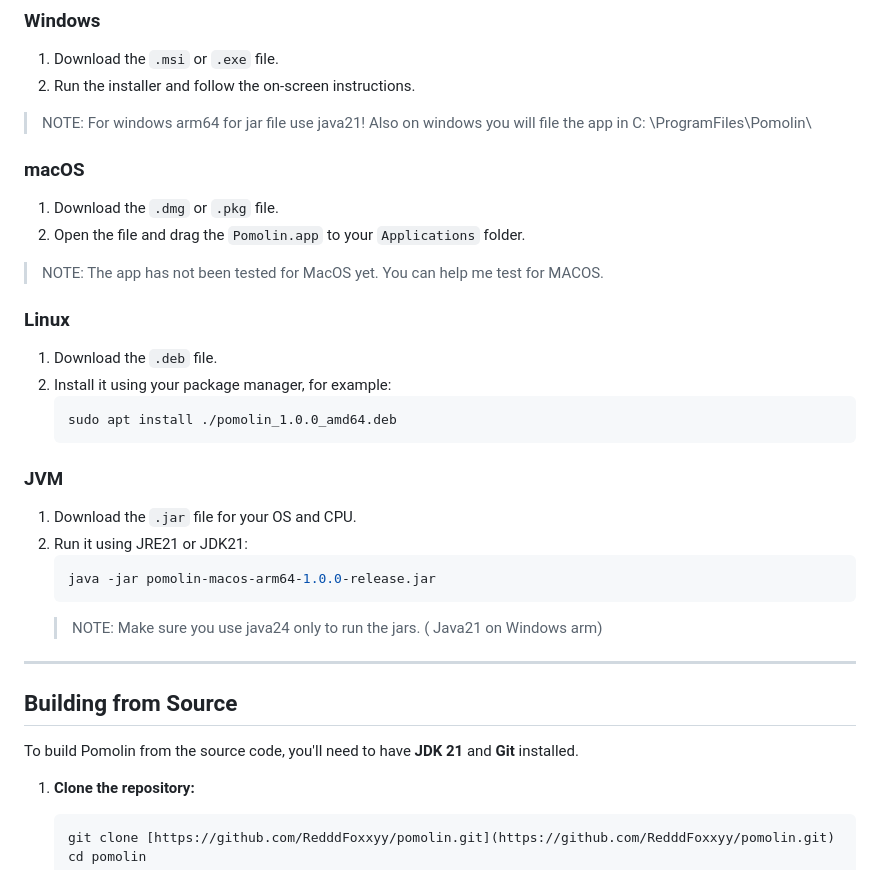
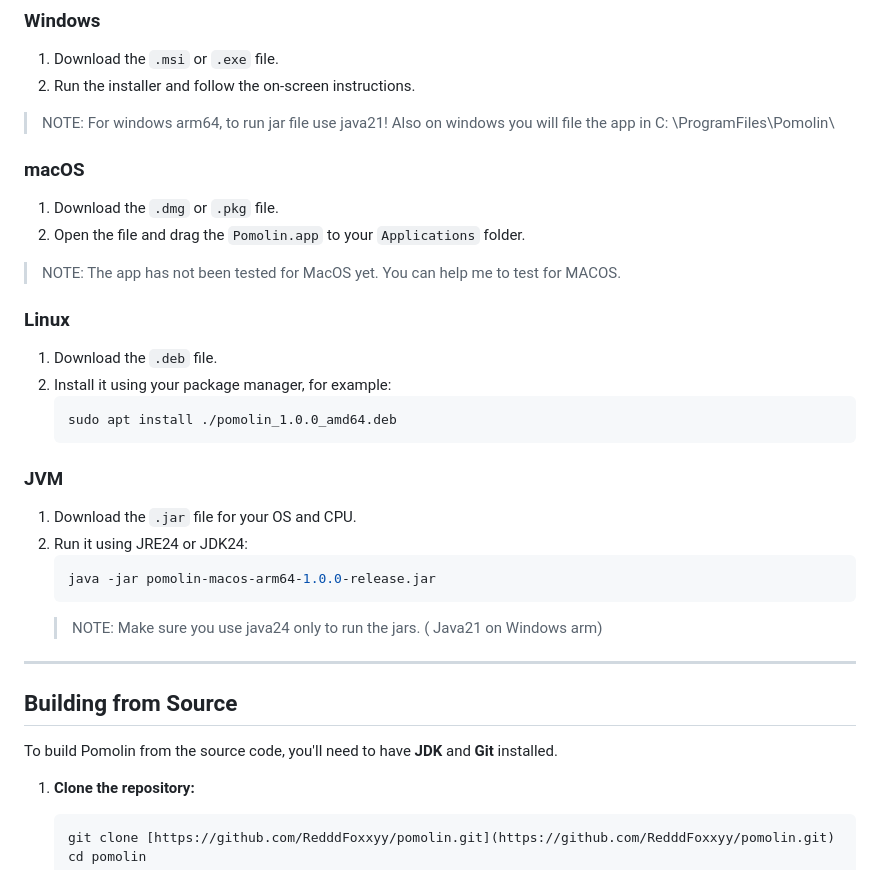
Before and after one commit to RedddFoxxyy/Pomolin, a Markdown page: README.md, the part around one of its changes. GitHub-like rendering.

Commit message:
docs: Update README with minor fixes and clarifications

````diff
--- a/README.md
+++ b/README.md
@@ -48,7 +48,7 @@ You can download the latest version of Pomolin from the *
 1. Download the `.msi` or `.exe` file.
 2. Run the installer and follow the on-screen instructions.
 
-> NOTE: For windows arm64 for jar file use java21! Also on windows you will file the app in C:
+> NOTE: For windows arm64, to run jar file use java21! Also on windows you will file the app in C:
 > \ProgramFiles\Pomolin\
 
 ### macOS
@@ -56,7 +56,7 @@ You can download the latest version of Pomolin from the *
 1. Download the `.dmg` or `.pkg` file.
 2. Open the file and drag the `Pomolin.app` to your `Applications` folder.
 
-> NOTE: The app has not been tested for MacOS yet. You can help me test for MACOS.
+> NOTE: The app has not been tested for MacOS yet. You can help me to test for MACOS.
 
 ### Linux
 
@@ -69,7 +69,7 @@ You can download the latest version of Pomolin from the *
 ### JVM
 
 1. Download the `.jar` file for your OS and CPU.
-2. Run it using JRE21 or JDK21:
+2. Run it using JRE24 or JDK24:
    ```bash
    java -jar pomolin-macos-arm64-1.0.0-release.jar
    ```
@@ -79,7 +79,7 @@ You can download the latest version of Pomolin from the *
 
 ## Building from Source
 
-To build Pomolin from the source code, you'll need to have **JDK 21** and **Git** installed.
+To build Pomolin from the source code, you'll need to have **JDK** and **Git** installed.
 
 1. **Clone the repository:**
    ```bash
````
Also changed, not shown: other parts of README.md (+1 -1 lines).
